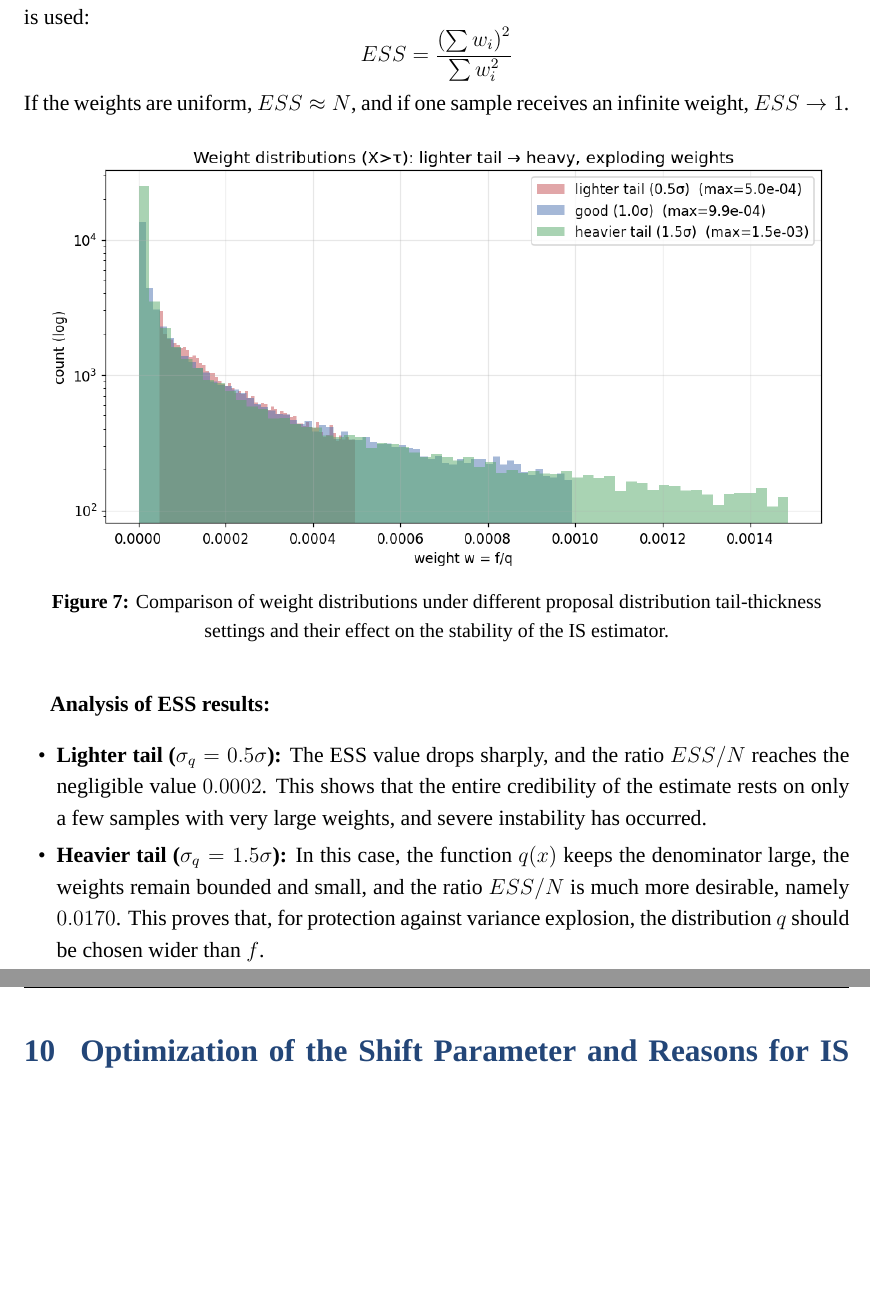
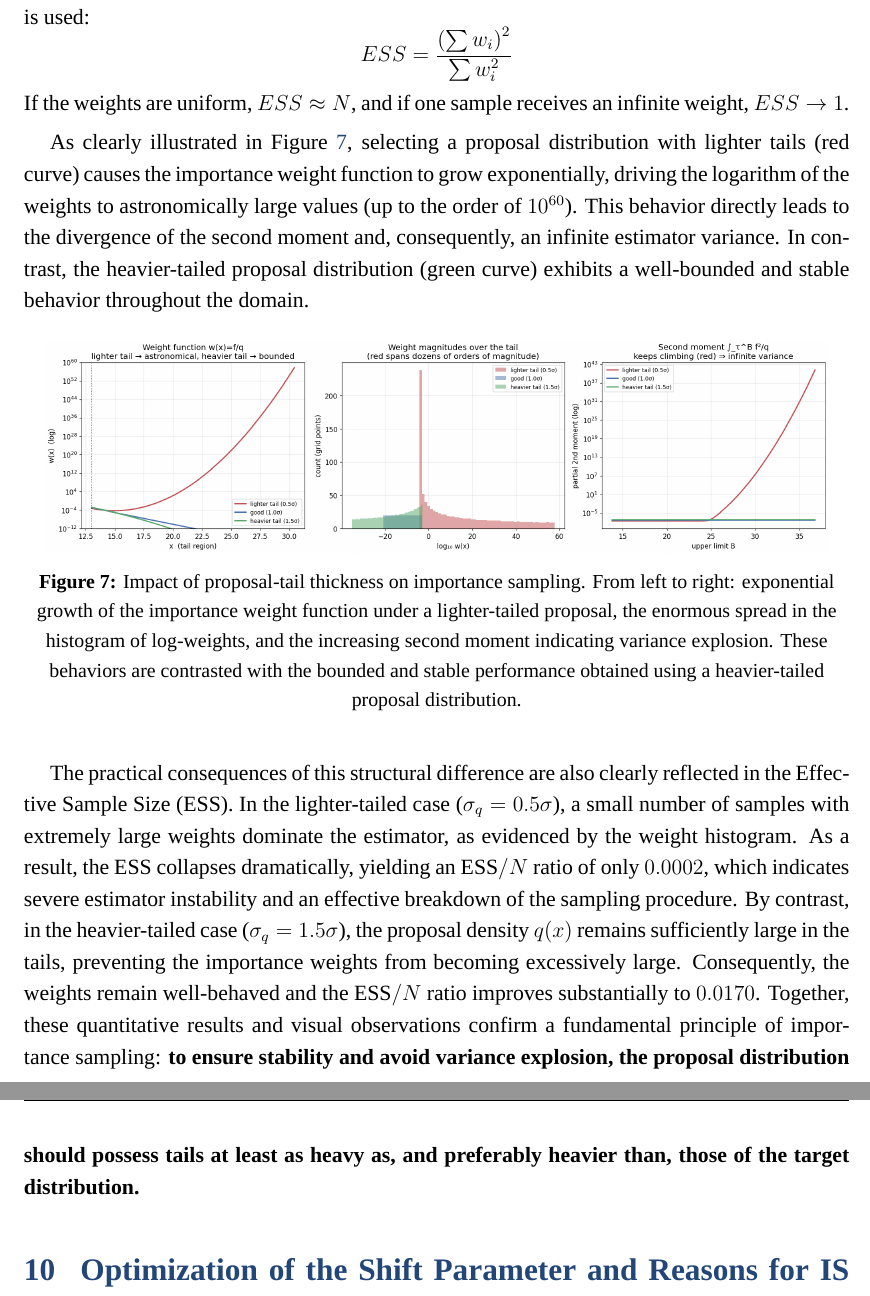
Before and after one commit to alitkbbl/Water-Quality-Rare-Events, a LaTeX document (report/English_Report.tex): two parts of pages 13 and 14 of 15, joined at a grey line, cut so that both start at the same text, the shorter picture padded with empty space. Compiled offline with XeLaTeX; a missing font is replaced by an installed copy or a similar font.

Commit message:
bug fixed

```diff
--- a/report/English_Report.tex
+++ b/report/English_Report.tex
@@ -429,19 +429,17 @@
 	\]
 	If the weights are uniform, $ESS \approx N$, and if one sample receives an infinite weight, $ESS \to 1$.
 
-	\begin{figure}[H]
-		\centering
-		\includegraphics[width=0.95\textwidth]{../results/04_weight_tails_Q2.png}
-		\caption{Comparison of weight distributions under different proposal distribution tail-thickness settings and their effect on the stability of the IS estimator.}
-		\label{fig:weight-distributions}
-	\end{figure}
+As clearly illustrated in Figure \ref{fig:weight-tails-analysis}, selecting a proposal distribution with lighter tails (red curve) causes the importance weight function to grow exponentially, driving the logarithm of the weights to astronomically large values (up to the order of $10^{60}$). This behavior directly leads to the divergence of the second moment and, consequently, an infinite estimator variance. In contrast, the heavier-tailed proposal distribution (green curve) exhibits a well-bounded and stable behavior throughout the domain.
 
-	\textbf{Analysis of ESS results:}
+\begin{figure}[H]
+	\centering
+	\includegraphics[width=0.95\textwidth]{../results/04_weight_tails_Q2.png}
+	\caption{Impact of proposal-tail thickness on importance sampling. From left to right: exponential growth of the importance weight function under a lighter-tailed proposal, the enormous spread in the histogram of log-weights, and the increasing second moment indicating variance explosion. These behaviors are contrasted with the bounded and stable performance obtained using a heavier-tailed proposal distribution.}
+	\label{fig:weight-tails-analysis}
+\end{figure}
 
-	\begin{itemize}
-		\item \textbf{Lighter tail ($\sigma_q = 0.5\sigma$):} The ESS value drops sharply, and the ratio $ESS/N$ reaches the negligible value $0.0002$. This shows that the entire credibility of the estimate rests on only a few samples with very large weights, and severe instability has occurred.
-		\item \textbf{Heavier tail ($\sigma_q = 1.5\sigma$):} In this case, the function $q(x)$ keeps the denominator large, the weights remain bounded and small, and the ratio $ESS/N$ is much more desirable, namely $0.0170$. This proves that, for protection against variance explosion, the distribution $q$ should be chosen wider than $f$.
-	\end{itemize}
+The practical consequences of this structural difference are also clearly reflected in the Effective Sample Size (ESS). In the lighter-tailed case ($\sigma_q = 0.5\sigma$), a small number of samples with extremely large weights dominate the estimator, as evidenced by the weight histogram. As a result, the ESS collapses dramatically, yielding an $\mathrm{ESS}/N$ ratio of only $0.0002$, which indicates severe estimator instability and an effective breakdown of the sampling procedure. By contrast, in the heavier-tailed case ($\sigma_q = 1.5\sigma$), the proposal density $q(x)$ remains sufficiently large in the tails, preventing the importance weights from becoming excessively large. Consequently, the weights remain well-behaved and the $\mathrm{ESS}/N$ ratio improves substantially to $0.0170$. Together, these quantitative results and visual observations confirm a fundamental principle of importance sampling: \textbf{to ensure stability and avoid variance explosion, the proposal distribution should possess tails at least as heavy as, and preferably heavier than, those of the target distribution.}
+
 
 	\section{Optimization of the Shift Parameter and Reasons for IS Failure}
 
```
Also changed, not shown: report/Persian_Report.tex (+11 -12 lines), results/04_weight_diagnostics_Q2.csv (+4 -4 lines), report/English_Report.pdf, report/Persian_Report.pdf, results/04_proposal_shift_Q4.png, results/04_weight_tails_Q2.png, 3 other files.
